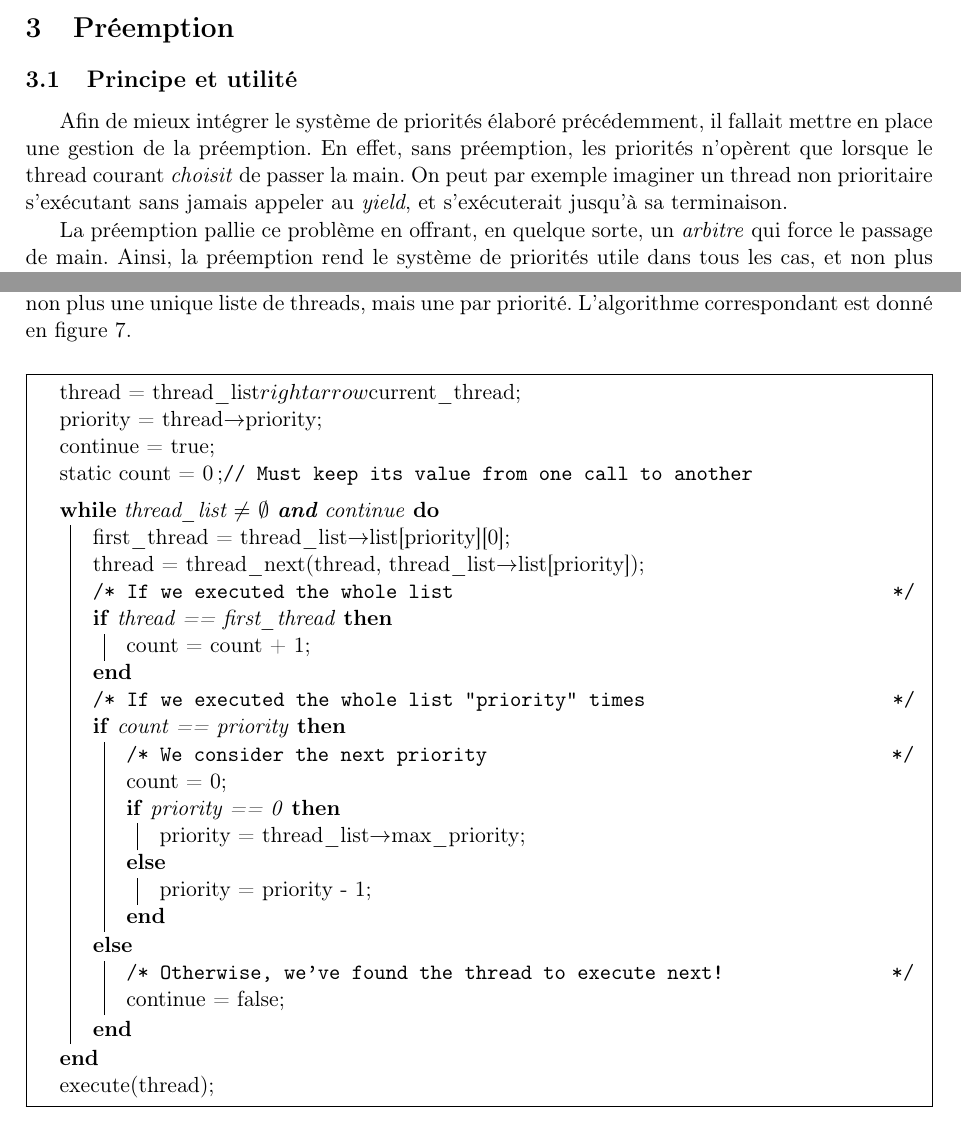
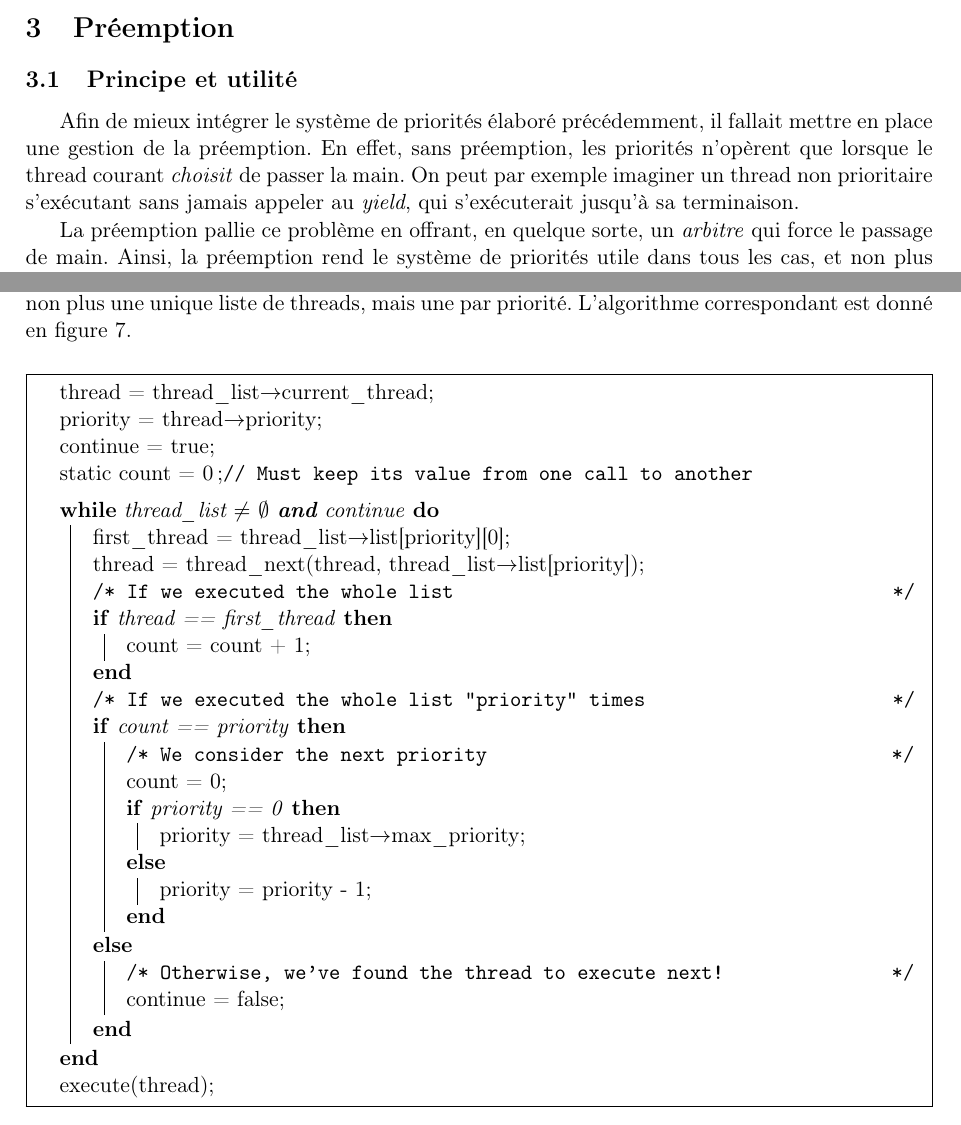
Before and after one commit to julienc91/it202-projet-systeme, a LaTeX document (rapport/rapport.tex): two parts of pages 4 and 7 of 9, joined at a grey line, cut so that both start at the same text. Compiled offline with pdfLaTeX.

Commit message:
Correction rapport

```diff
--- a/rapport/rapport.tex
+++ b/rapport/rapport.tex
@@ -195,7 +195,7 @@ Les objectifs avancés envisagés ensuite sont présentés dans les sections sui
 
 \subsection{Principe et utilité}
 
-Afin de mieux intégrer le système de priorités élaboré précédemment, il fallait mettre en place une gestion de la préemption. En effet, sans préemption, les priorités n'opèrent que lorsque le thread courant \textit{choisit} de passer la main. On peut par exemple imaginer un thread non prioritaire s'exécutant sans jamais appeler au \textit{yield}, et s'exécuterait jusqu'à sa terminaison.
+Afin de mieux intégrer le système de priorités élaboré précédemment, il fallait mettre en place une gestion de la préemption. En effet, sans préemption, les priorités n'opèrent que lorsque le thread courant \textit{choisit} de passer la main. On peut par exemple imaginer un thread non prioritaire s'exécutant sans jamais appeler au \textit{yield}, qui s'exécuterait jusqu'à sa terminaison.
 
 La préemption pallie ce problème en offrant, en quelque sorte, un \textit{arbitre} qui force le passage de main. Ainsi, la préemption rend le système de priorités utile dans tous les cas, et non plus seulement dans le cadre d'un code coopératif (\textit{ie} dont les fonctions font des \textit{yields} de leur propre chef et de manière régulière).
 
@@ -323,7 +323,7 @@ Une fois la mise en place de la préemption abandonnée, une partie du temps res
 
 \begin{figure}[H]
 \begin{algorithm}[H]
- thread = thread\_list$rightarrow$current\_thread\;
+ thread = thread\_list$\rightarrow$current\_thread\;
  priority = thread$\rightarrow$priority\;
  continue = true\;
  static count = 0;\tcp{Must keep its value from one call to another}
```
